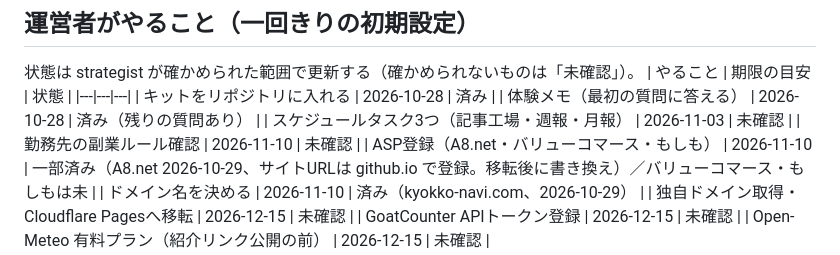
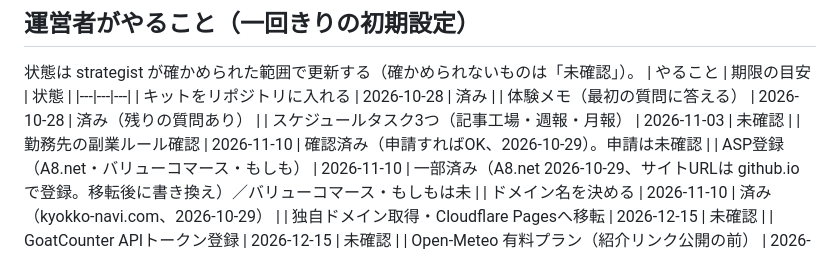
Before and after one commit to gaaasuu2013-prog/aurora, a Markdown page: data/strategy.md, the part around the change. Rendered like a GitHub page.

Commit message:
戦略：副業ルール確認済み（申請制）
Co-Authored-By: Claude Opus 5.5 <noreply@anthropic.com>
Claude-Session: https://claude.ai/code/session_01VFnmTa8aY4eUtqb7jixvxp

```diff
--- a/data/strategy.md
+++ b/data/strategy.md
@@ -31,7 +31,7 @@
 | キットをリポジトリに入れる | 2026-10-28 | 済み |
 | 体験メモ（最初の質問に答える） | 2026-10-28 | 済み（残りの質問あり） |
 | スケジュールタスク3つ（記事工場・週報・月報） | 2026-11-03 | 未確認 |
-| 勤務先の副業ルール確認 | 2026-11-10 | 未確認 |
+| 勤務先の副業ルール確認 | 2026-11-10 | 確認済み（申請すればOK、2026-10-29）。申請は未確認 |
 | ASP登録（A8.net・バリューコマース・もしも） | 2026-11-10 | 一部済み（A8.net 2026-10-29、サイトURLは github.io で登録。移転後に書き換え）／バリューコマース・もしもは未 |
 | ドメイン名を決める | 2026-11-10 | 済み（kyokko-navi.com、2026-10-29） |
 | 独自ドメイン取得・Cloudflare Pagesへ移転 | 2026-12-15 | 未確認 |
```
